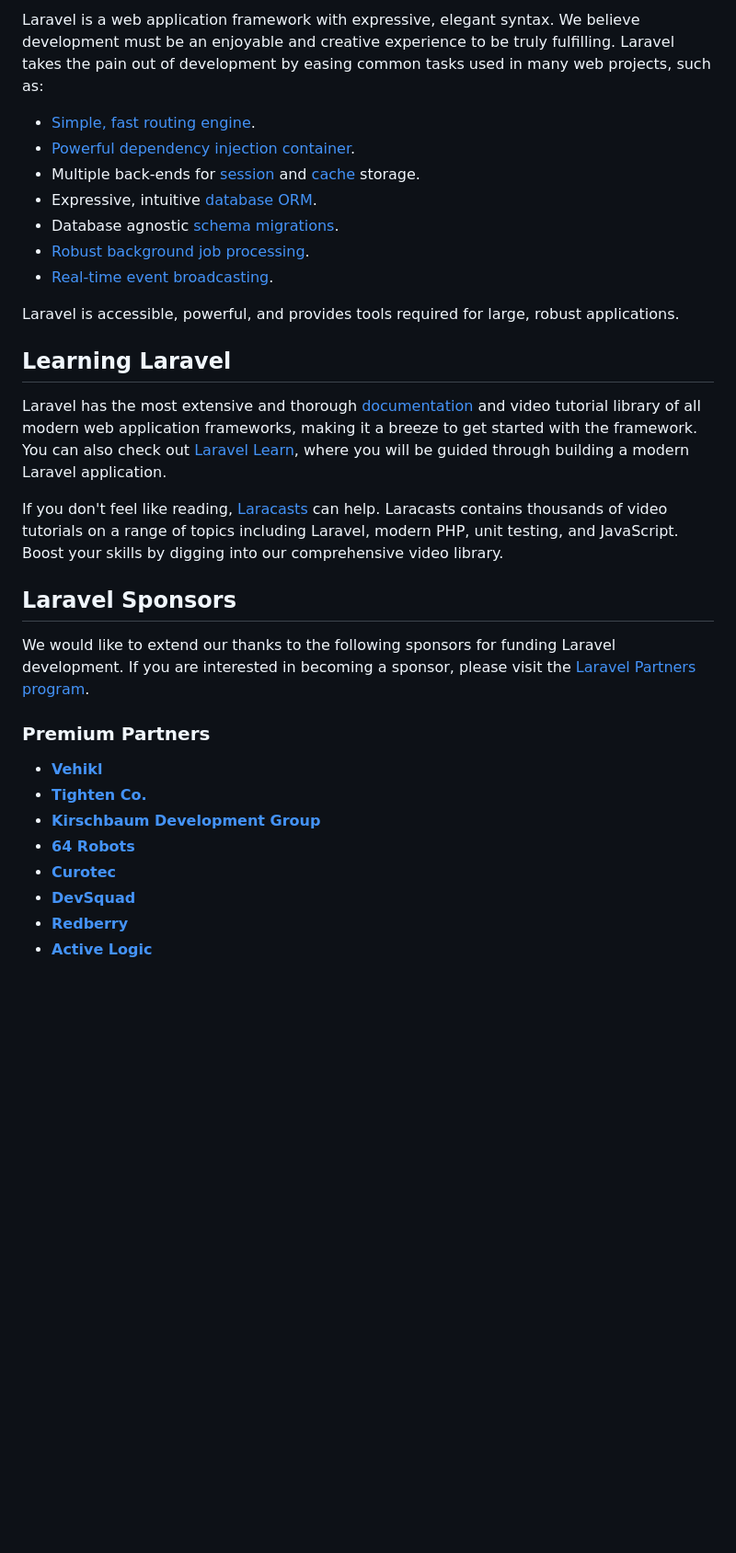
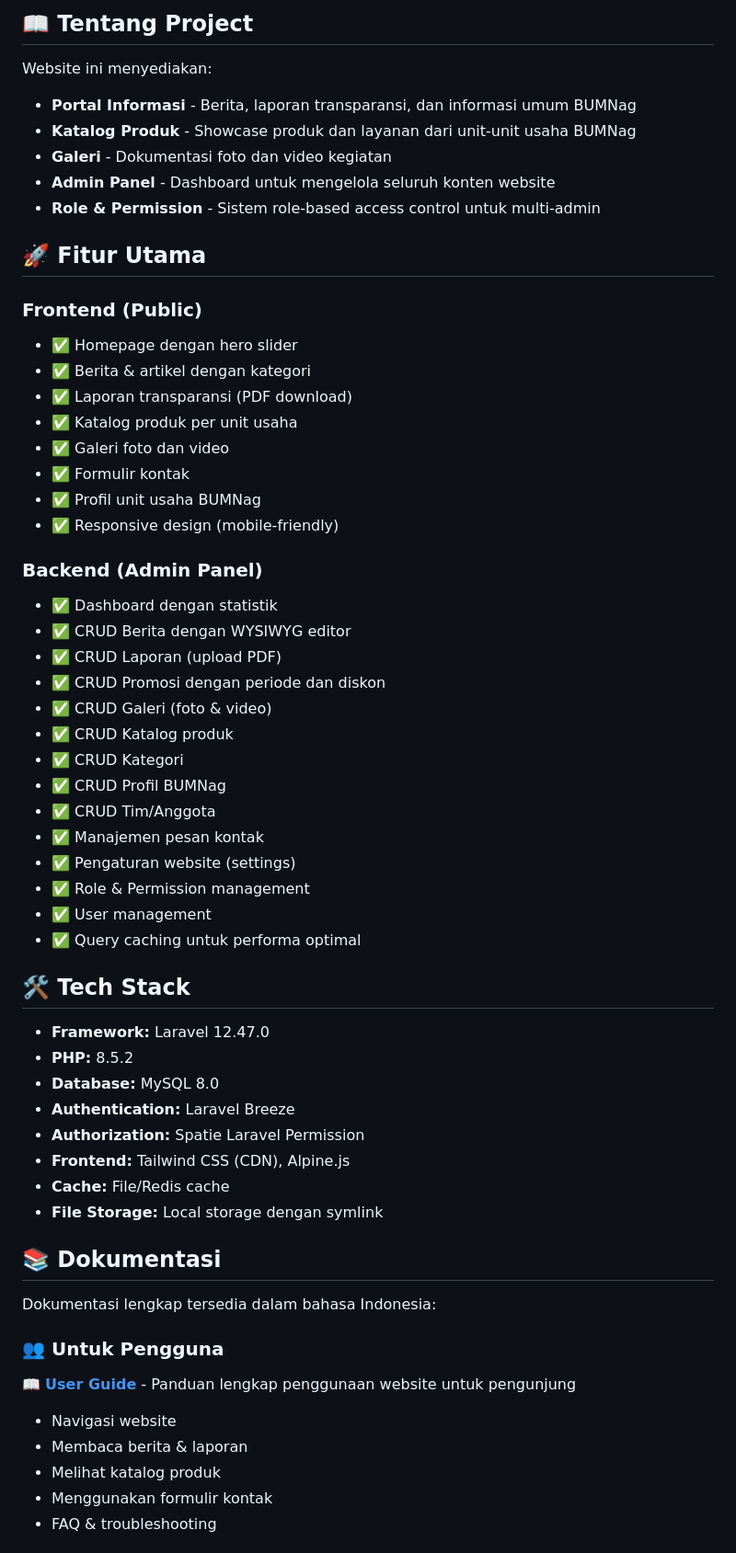
Before and after one commit to febryanalza/openbumnag, a Markdown page: README.md, the part around one of its changes. Shown at 92% size. Rendered like a GitHub page; blank space fills up the shorter version.

```diff
--- a/README.md
+++ b/README.md
@@ -11,34 +8,61 @@
 
-Laravel is a web application framework with expressive, elegant syntax. We believe development must be an enjoyable and creative experience to be truly fulfilling. Laravel takes the pain out of development by easing common tasks used in many web projects, such as:
+## 📖 Tentang Project
 
-- [Simple, fast routing engine](https://laravel.com/docs/routing).
-- [Powerful dependency injection container](https://laravel.com/docs/container).
-- Multiple back-ends for [session](https://laravel.com/docs/session) and [cache](https://laravel.com/docs/cache) storage.
-- Expressive, intuitive [database ORM](https://laravel.com/docs/eloquent).
-- Database agnostic [schema migrations](https://laravel.com/docs/migrations).
-- [Robust background job processing](https://laravel.com/docs/queues).
-- [Real-time event broadcasting](https://laravel.com/docs/broadcasting).
+Website ini menyediakan:
+- **Portal Informasi** - Berita, laporan transparansi, dan informasi umum BUMNag
+- **Katalog Produk** - Showcase produk dan layanan dari unit-unit usaha BUMNag
+- **Galeri** - Dokumentasi foto dan video kegiatan
+- **Admin Panel** - Dashboard untuk mengelola seluruh konten website
+- **Role & Permission** - Sistem role-based access control untuk multi-admin
 
-Laravel is accessible, powerful, and provides tools required for large, robust applications.
+## 🚀 Fitur Utama
 
-## Learning Laravel
+### Frontend (Public)
+- ✅ Homepage dengan hero slider
+- ✅ Berita & artikel dengan kategori
+- ✅ Laporan transparansi (PDF download)
+- ✅ Katalog produk per unit usaha
+- ✅ Galeri foto dan video
+- ✅ Formulir kontak
+- ✅ Profil unit usaha BUMNag
+- ✅ Responsive design (mobile-friendly)
 
-Laravel has the most extensive and thorough [documentation](https://laravel.com/docs) and video tutorial library of all modern web application frameworks, making it a breeze to get started with the framework. You can also check out [Laravel Learn](https://laravel.com/learn), where you will be guided through building a modern Laravel application.
+### Backend (Admin Panel)
+- ✅ Dashboard dengan statistik
+- ✅ CRUD Berita dengan WYSIWYG editor
+- ✅ CRUD Laporan (upload PDF)
+- ✅ CRUD Promosi dengan periode dan diskon
+- ✅ CRUD Galeri (foto & video)
+- ✅ CRUD Katalog produk
+- ✅ CRUD Kategori
+- ✅ CRUD Profil BUMNag
+- ✅ CRUD Tim/Anggota
+- ✅ Manajemen pesan kontak
+- ✅ Pengaturan website (settings)
+- ✅ Role & Permission management
+- ✅ User management
+- ✅ Query caching untuk performa optimal
 
-If you don't feel like reading, [Laracasts](https://laracasts.com) can help. Laracasts contains thousands of video tutorials on a range of topics including Laravel, modern PHP, unit testing, and JavaScript. Boost your skills by digging into our comprehensive video library.
+## 🛠️ Tech Stack
 
-## Laravel Sponsors
+- **Framework:** Laravel 12.47.0
+- **PHP:** 8.5.2
+- **Database:** MySQL 8.0
+- **Authentication:** Laravel Breeze
+- **Authorization:** Spatie Laravel Permission
+- **Frontend:** Tailwind CSS (CDN), Alpine.js
+- **Cache:** File/Redis cache
+- **File Storage:** Local storage dengan symlink
 
-We would like to extend our thanks to the following sponsors for funding Laravel development. If you are interested in becoming a sponsor, please visit the [Laravel Partners program](https://partners.laravel.com).
+## 📚 Dokumentasi
 
-### Premium Partners
+Dokumentasi lengkap tersedia dalam bahasa Indonesia:
 
-- **[Vehikl](https://vehikl.com)**
-- **[Tighten Co.](https://tighten.co)**
-- **[Kirschbaum Development Group](https://kirschbaumdevelopment.com)**
-- **[64 Robots](https://64robots.com)**
-- **[Curotec](https://www.curotec.com/services/technologies/laravel)**
-- **[DevSquad](https://devsquad.com/hire-laravel-developers)**
-- **[Redberry](https://redberry.international/laravel-development)**
-- **[Active Logic](https://activelogic.com)**
+### 👥 Untuk Pengguna
+📖 **[User Guide](USER_GUIDE.md)** - Panduan lengkap penggunaan website untuk pengunjung
+- Navigasi website
+- Membaca berita & laporan
+- Melihat katalog produk
+- Menggunakan formulir kontak
+- FAQ & troubleshooting
 
```
Also changed, not shown: other parts of README.md (+262 -16 lines).
